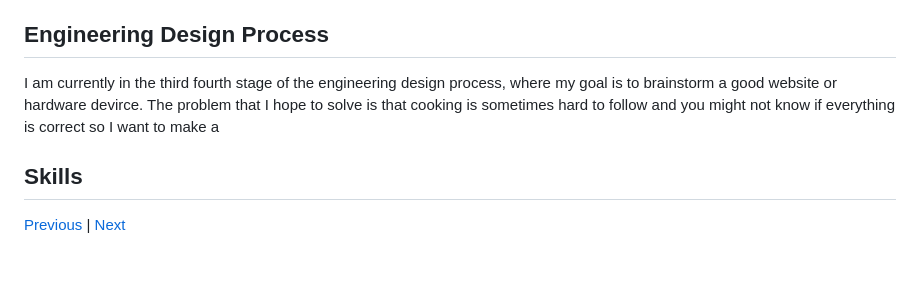
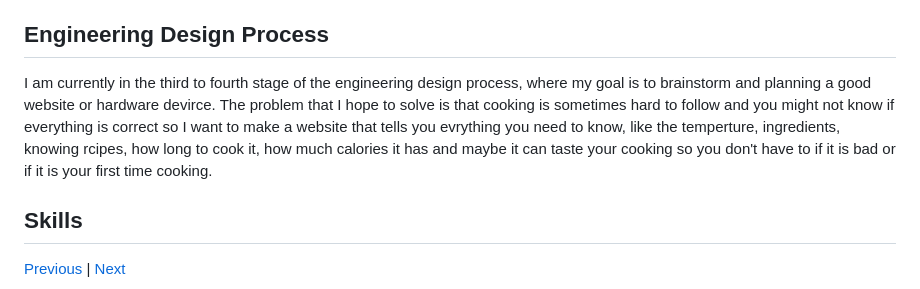
Before and after one commit to johnnyy5929/sep10-freedom-project, a Markdown page: blog/entry03.md, the part around the change. Drawn GitHub-style; blank space fills up the shorter version.

```diff
--- a/blog/entry03.md
+++ b/blog/entry03.md
@@ -82,7 +82,7 @@ I am hoping with these future ideas I can solve the problem of food on Mars or m
 
 
 ## Engineering Design Process
-I am currently in the third fourth stage of the engineering design process, where my goal is to brainstorm a good website or hardware devirce. The problem that I hope to solve is that cooking is sometimes hard to follow and you might not know if everything is correct so I want to make a
+I am currently in the third to fourth stage of the engineering design process, where my goal is to brainstorm and planning a good website or hardware devirce. The problem that I hope to solve is that cooking is sometimes hard to follow and you might not know if everything is correct so I want to make a website that tells you evrything you need to know, like the temperture, ingredients, knowing rcipes, how long to cook it, how much calories it has and maybe it can taste your cooking so you don't have to if it is bad or if it is your first time cooking.
 ## Skills
 
 
```
